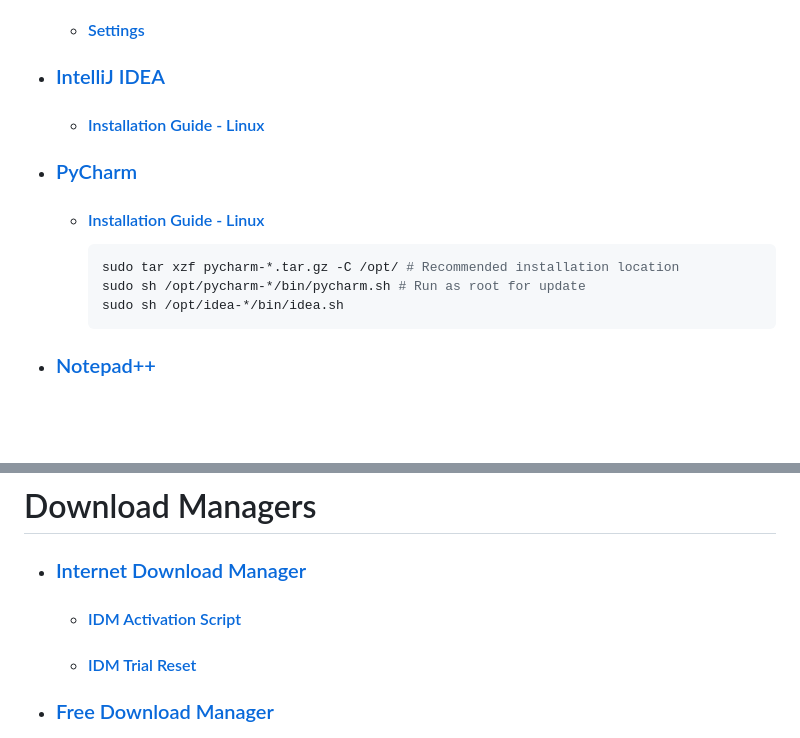
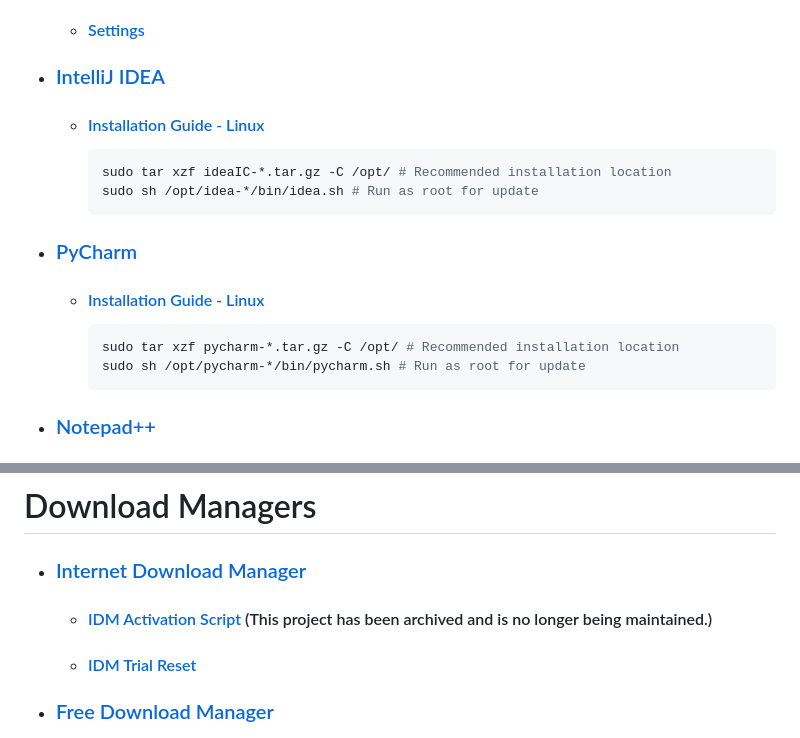
Before and after one commit to Kajal4414/Scripts, a Markdown page: Windows/Software/readme.md, 2 parts joined by grey strips. GitHub-like rendering; blank space fills up the shorter version.

````diff
--- a/Windows/Software/readme.md
+++ b/Windows/Software/readme.md
@@ -30,12 +30,15 @@
     -   #### [Settings](../C/Users/Admin/AppData/Roaming/Code/User/settings.json)
 -   ### [IntelliJ IDEA](https://www.jetbrains.com/idea/download/?section=windows)
     -   #### [Installation Guide - Linux](https://www.jetbrains.com/help/idea/installation-guide.html#9a778ae1)
+        ```sh
+        sudo tar xzf ideaIC-*.tar.gz -C /opt/ # Recommended installation location
+        sudo sh /opt/idea-*/bin/idea.sh # Run as root for update
+        ```
 -   ### [PyCharm](https://www.jetbrains.com/pycharm/download/?section=windows)
     -   #### [Installation Guide - Linux](https://www.jetbrains.com/help/pycharm/installation-guide.html#d2ebe883)
         ```sh
         sudo tar xzf pycharm-*.tar.gz -C /opt/ # Recommended installation location
         sudo sh /opt/pycharm-*/bin/pycharm.sh # Run as root for update
-        sudo sh /opt/idea-*/bin/idea.sh
         ```
 -   ### [Notepad++](https://github.com/notepad-plus-plus/notepad-plus-plus)
     -   #### [Catppuccin Theme](https://github.com/catppuccin/notepad-plus-plus/blob/main/catppuccin-mocha.xml)
@@ -62,7 +65,7 @@
 # Download Managers
 
 -   ### [Internet Download Manager](https://www.internetdownloadmanager.com)
-    -   #### [IDM Activation Script](https://github.com/WindowsAddict/IDM-Activation-Script)
+    -   #### [IDM Activation Script](https://github.com/WindowsAddict/IDM-Activation-Script) (This project has been archived and is no longer being maintained.)
     -   #### [IDM Trial Reset](https://github.com/J2TEAM/idm-trial-reset)
 -   ### [Free Download Manager](https://www.freedownloadmanager.org)
 -   ### [qBittorrent](https://www.qbittorrent.org)
````
Also changed, not shown: other parts of Windows/Software/readme.md (+4 -4 lines).
